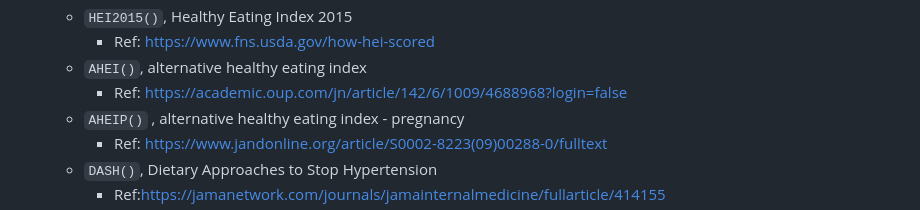
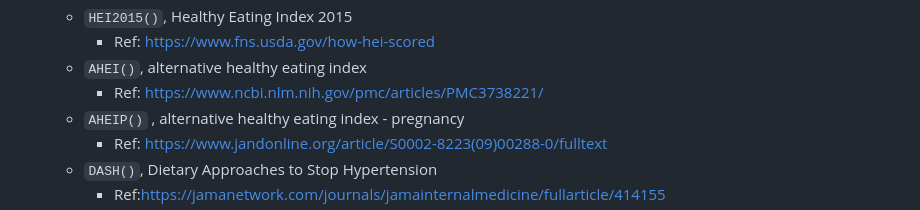
Before and after one commit to jamesjiadazhan/dietaryindex, a Markdown page: Manual.md, the part around the change. Rendered like a GitHub page.

```diff
--- a/Manual.md
+++ b/Manual.md
@@ -15,7 +15,7 @@ The **dietaryindex** package currently contains the following key functions:
   - `HEI2015()`, Healthy Eating Index 2015
     - Ref: https://www.fns.usda.gov/how-hei-scored
   - `AHEI()`, alternative healthy eating index
-    - Ref: https://academic.oup.com/jn/article/142/6/1009/4688968?login=false
+    - Ref: https://www.ncbi.nlm.nih.gov/pmc/articles/PMC3738221/
   - `AHEIP()` , alternative healthy eating index - pregnancy
     - Ref: https://www.jandonline.org/article/S0002-8223(09)00288-0/fulltext
   - `DASH()`, Dietary Approaches to Stop Hypertension
```
